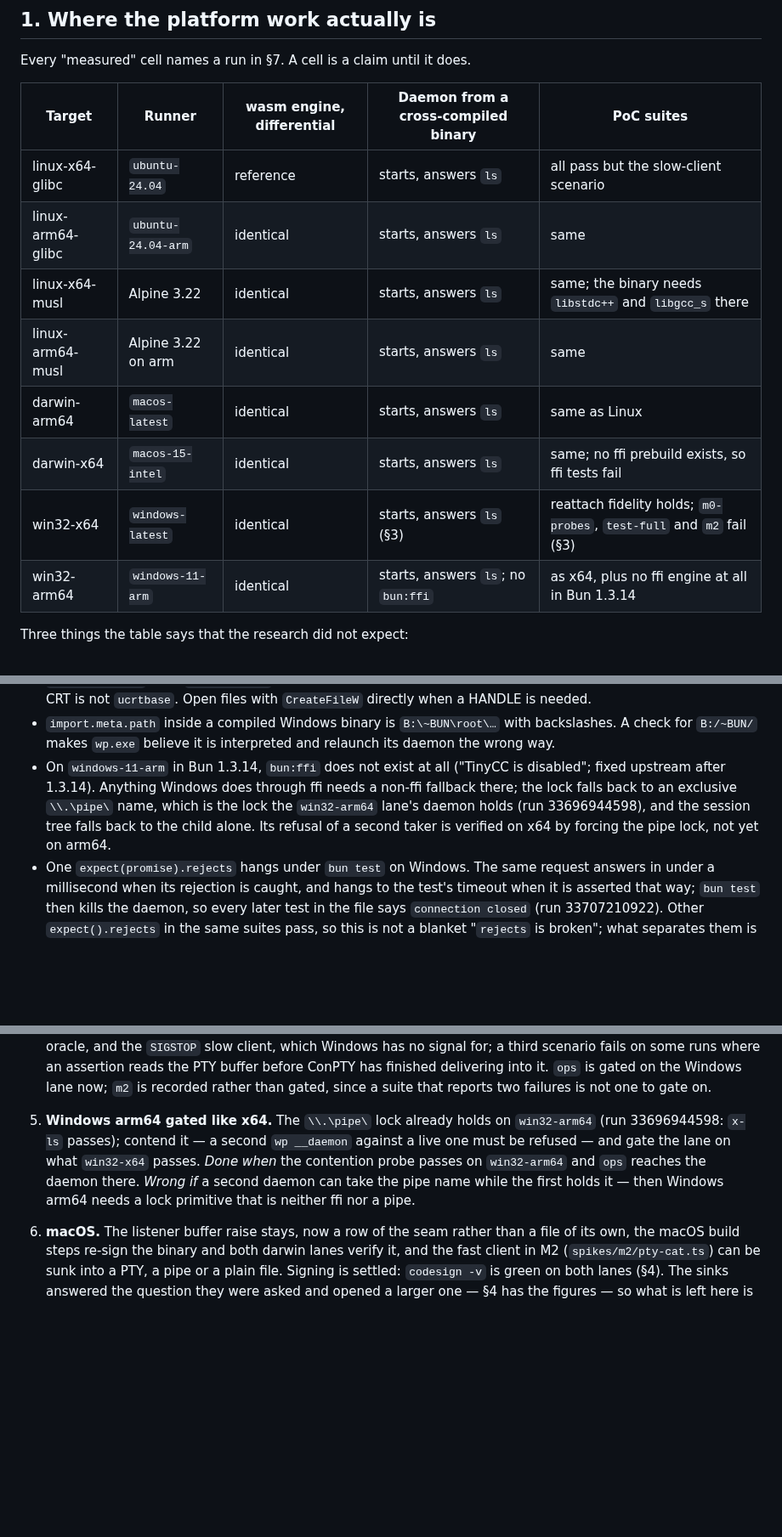
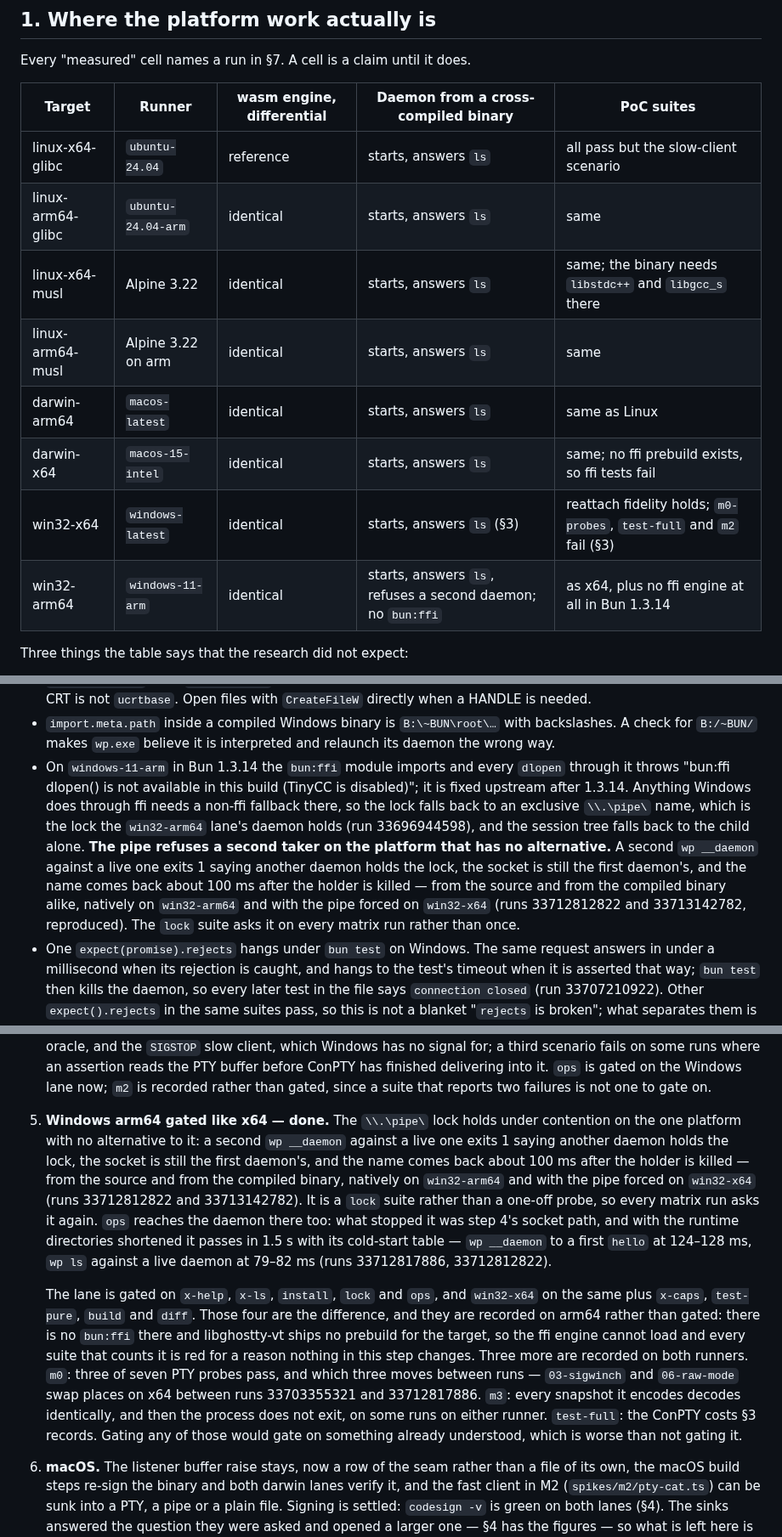
Before and after one commit to omnilogic-labs/werk, a Markdown page: docs/proposals/01-cross-platform.md, 3 parts joined by grey strips. Shown at 85% size. GitHub-like rendering; blank space fills up the shorter version.

Commit message:
Record that the pipe lock refuses a second daemon on Windows arm64
The one lock werk has on a platform with no `bun:ffi` had never been
contended there. It refuses: a second `wp __daemon` against a live one
exits 1 saying another daemon holds the lock, the socket is still the
first daemon's, and the name comes back about 100 ms after the holder is
killed — from the source and from the compiled binary, natively on
`win32-arm64` and with the pipe forced on `win32-x64`. `ops` reaches the
daemon there too, now that step 4 has shortened the runtime directory
names that Winsock refused to bind under.

The two Windows matrix lanes gate on what each can be expected to pass and
record the rest, and the reasons for every suite left out are written down
rather than implied: no ffi engine on arm64 for four of them, a moving
three-of-seven on `m0`, a process that prints every table and then does
not exit on `m3`, and the ConPTY costs on `test-full`.

Co-Authored-By: Claude Opus 5 (1M context) <noreply@anthropic.com>
Claude-Session: https://claude.ai/code/session_017UmP9i4vUuP1vpfwW2wBYQ

```diff
--- a/docs/proposals/01-cross-platform.md
+++ b/docs/proposals/01-cross-platform.md
@@ -37,16 +37,16 @@ unknown.
 
 Every "measured" cell names a run in §7. A cell is a claim until it does.
 
-| Target            | Runner             | wasm engine, differential | Daemon from a cross-compiled binary | PoC suites                                                           |
-| ----------------- | ------------------ | ------------------------- | ----------------------------------- | -------------------------------------------------------------------- |
-| linux-x64-glibc   | `ubuntu-24.04`     | reference                 | starts, answers `ls`                | all pass but the slow-client scenario                                |
-| linux-arm64-glibc | `ubuntu-24.04-arm` | identical                 | starts, answers `ls`                | same                                                                 |
-| linux-x64-musl    | Alpine 3.22        | identical                 | starts, answers `ls`                | same; the binary needs `libstdc++` and `libgcc_s` there              |
-| linux-arm64-musl  | Alpine 3.22 on arm | identical                 | starts, answers `ls`                | same                                                                 |
-| darwin-arm64      | `macos-latest`     | identical                 | starts, answers `ls`                | same as Linux                                                        |
-| darwin-x64        | `macos-15-intel`   | identical                 | starts, answers `ls`                | same; no ffi prebuild exists, so ffi tests fail                      |
-| win32-x64         | `windows-latest`   | identical                 | starts, answers `ls` (§3)           | reattach fidelity holds; `m0-probes`, `test-full` and `m2` fail (§3) |
-| win32-arm64       | `windows-11-arm`   | identical                 | starts, answers `ls`; no `bun:ffi`  | as x64, plus no ffi engine at all in Bun 1.3.14                      |
+| Target            | Runner             | wasm engine, differential | Daemon from a cross-compiled binary                         | PoC suites                                                           |
+| ----------------- | ------------------ | ------------------------- | ----------------------------------------------------------- | -------------------------------------------------------------------- |
+| linux-x64-glibc   | `ubuntu-24.04`     | reference                 | starts, answers `ls`                                        | all pass but the slow-client scenario                                |
+| linux-arm64-glibc | `ubuntu-24.04-arm` | identical                 | starts, answers `ls`                                        | same                                                                 |
+| linux-x64-musl    | Alpine 3.22        | identical                 | starts, answers `ls`                                        | same; the binary needs `libstdc++` and `libgcc_s` there              |
+| linux-arm64-musl  | Alpine 3.22 on arm | identical                 | starts, answers `ls`                                        | same                                                                 |
+| darwin-arm64      | `macos-latest`     | identical                 | starts, answers `ls`                                        | same as Linux                                                        |
+| darwin-x64        | `macos-15-intel`   | identical                 | starts, answers `ls`                                        | same; no ffi prebuild exists, so ffi tests fail                      |
+| win32-x64         | `windows-latest`   | identical                 | starts, answers `ls` (§3)                                   | reattach fidelity holds; `m0-probes`, `test-full` and `m2` fail (§3) |
+| win32-arm64       | `windows-11-arm`   | identical                 | starts, answers `ls`, refuses a second daemon; no `bun:ffi` | as x64, plus no ffi engine at all in Bun 1.3.14                      |
 
 Three things the table says that the research did not expect:
 
@@ -215,13 +215,20 @@ finds them again:
 - `import.meta.path` inside a compiled Windows binary is `B:\~BUN\root\…`
   with backslashes. A check for `B:/~BUN/` makes `wp.exe` believe it is
   interpreted and relaunch its daemon the wrong way.
-- On `windows-11-arm` in Bun 1.3.14, `bun:ffi` does not exist at all
-  ("TinyCC is disabled"; fixed upstream after 1.3.14). Anything Windows does
-  through ffi needs a non-ffi fallback there; the lock falls back to an
-  exclusive `\\.\pipe\` name, which is the lock the `win32-arm64` lane's
-  daemon holds (run 33696944598), and the session tree falls back to the
-  child alone. Its refusal of a second taker is verified on x64 by forcing
-  the pipe lock, not yet on arm64.
+- On `windows-11-arm` in Bun 1.3.14 the `bun:ffi` module imports and every
+  `dlopen` through it throws "bun:ffi dlopen() is not available in this
+  build (TinyCC is disabled)"; it is fixed upstream after 1.3.14. Anything
+  Windows does through ffi needs a non-ffi fallback there, so the lock falls
+  back to an exclusive `\\.\pipe\` name, which is the lock the `win32-arm64`
+  lane's daemon holds (run 33696944598), and the session tree falls back to
+  the child alone. **The pipe refuses a second taker on the platform that
+  has no alternative.** A second `wp __daemon` against a live one exits 1
+  saying another daemon holds the lock, the socket is still the first
+  daemon's, and the name comes back about 100 ms after the holder is killed
+  — from the source and from the compiled binary alike, natively on
+  `win32-arm64` and with the pipe forced on `win32-x64` (runs 33712812822
+  and 33713142782, reproduced). The `lock` suite asks it on every matrix
+  run rather than once.
 - One `expect(promise).rejects` hangs under `bun test` on Windows. The same
   request answers in under a millisecond when its rejection is caught, and
   hangs to the test's timeout when it is asserted that way; `bun test` then
@@ -587,13 +598,32 @@ suites stop; 6 and 7 the platforms that already pass; 8 and 9 shape.
    the Windows lane now; `m2` is recorded rather than gated, since a suite
    that reports two failures is not one to gate on.
 
-5. **Windows arm64 gated like x64.** The `\\.\pipe\` lock already holds on
-   `win32-arm64` (run 33696944598: `x-ls` passes); contend it — a second
-   `wp __daemon` against a live one must be refused — and gate the lane on
-   what `win32-x64` passes. _Done when_ the contention probe passes on
-   `win32-arm64` and `ops` reaches the daemon there. _Wrong if_ a second
-   daemon can take the pipe name while the first holds it — then Windows
-   arm64 needs a lock primitive that is neither ffi nor a pipe.
+5. **Windows arm64 gated like x64 — done.** The `\\.\pipe\` lock holds
+   under contention on the one platform with no alternative to it: a second
+   `wp __daemon` against a live one exits 1 saying another daemon holds the
+   lock, the socket is still the first daemon's, and the name comes back
+   about 100 ms after the holder is killed — from the source and from the
+   compiled binary, natively on `win32-arm64` and with the pipe forced on
+   `win32-x64` (runs 33712812822 and 33713142782). It is a `lock` suite
+   rather than a one-off probe, so every matrix run asks it again. `ops`
+   reaches the daemon there too: what stopped it was step 4's socket path,
+   and with the runtime directories shortened it passes in 1.5 s with its
+   cold-start table — `wp __daemon` to a first `hello` at 124–128 ms, `wp
+ls` against a live daemon at 79–82 ms (runs 33712817886, 33712812822).
+
+   The lane is gated on `x-help`, `x-ls`, `install`, `lock` and `ops`, and
+   `win32-x64` on the same plus `x-caps`, `test-pure`, `build` and `diff`.
+   Those four are the difference, and they are recorded on arm64 rather than
+   gated: there is no `bun:ffi` there and libghostty-vt ships no prebuild
+   for the target, so the ffi engine cannot load and every suite that counts
+   it is red for a reason nothing in this step changes. Three more are
+   recorded on both runners. `m0`: three of seven PTY probes pass, and which
+   three moves between runs — `03-sigwinch` and `06-raw-mode` swap places on
+   x64 between runs 33703355321 and 33712817886. `m3`: every snapshot it
+   encodes decodes identically, and then the process does not exit, on some
+   runs on either runner. `test-full`: the ConPTY costs §3 records. Gating
+   any of those would gate on something already understood, which is worse
+   than not gating it.
 
 6. **macOS.** The listener buffer raise stays, now a row of the
    seam rather than a file of its own, the macOS
```
Also changed, not shown: other parts of docs/proposals/01-cross-platform.md (+6 -2 lines), 1 other file.
